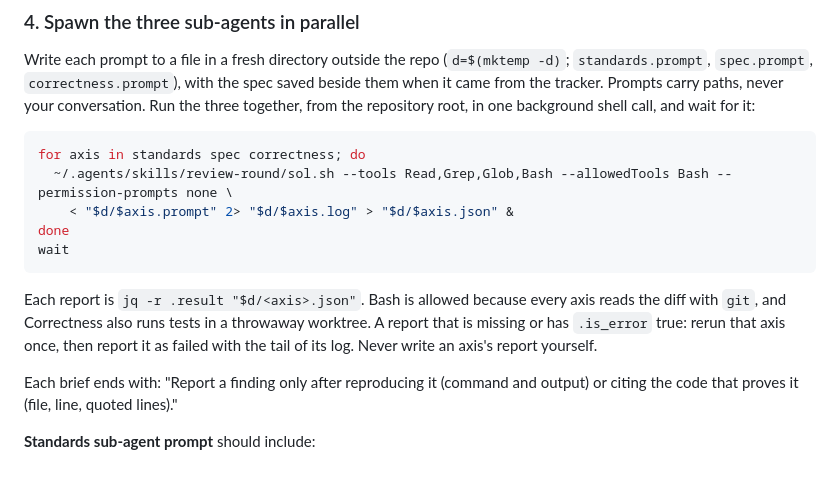
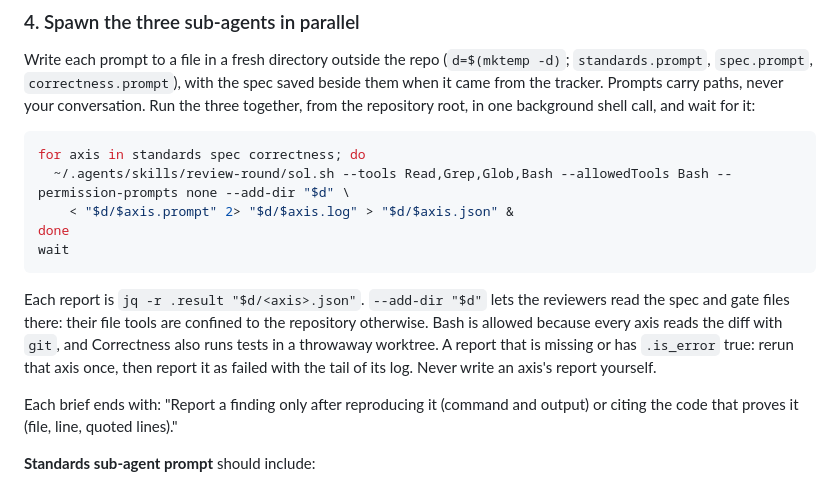
Before and after one commit to schalappe/my-agent-setup, a Markdown page: skills/branch-review/SKILL.md, the part around the change. Rendered like a GitHub page.

Commit message:
fix(branch-review): let reviewers read the prompt directory

````diff
--- a/skills/branch-review/SKILL.md
+++ b/skills/branch-review/SKILL.md
@@ -66,13 +66,13 @@ Write each prompt to a file in a fresh directory outside the repo (`d=$(mktemp -
 
 ```bash
 for axis in standards spec correctness; do
-  ~/.agents/skills/review-round/sol.sh --tools Read,Grep,Glob,Bash --allowedTools Bash --permission-prompts none \
+  ~/.agents/skills/review-round/sol.sh --tools Read,Grep,Glob,Bash --allowedTools Bash --permission-prompts none --add-dir "$d" \
     < "$d/$axis.prompt" 2> "$d/$axis.log" > "$d/$axis.json" &
 done
 wait
 ```
 
-Each report is `jq -r .result "$d/<axis>.json"`. Bash is allowed because every axis reads the diff with `git`, and Correctness also runs tests in a throwaway worktree. A report that is missing or has `.is_error` true: rerun that axis once, then report it as failed with the tail of its log. Never write an axis's report yourself.
+Each report is `jq -r .result "$d/<axis>.json"`. `--add-dir "$d"` lets the reviewers read the spec and gate files there: their file tools are confined to the repository otherwise. Bash is allowed because every axis reads the diff with `git`, and Correctness also runs tests in a throwaway worktree. A report that is missing or has `.is_error` true: rerun that axis once, then report it as failed with the tail of its log. Never write an axis's report yourself.
 
 Each brief ends with: "Report a finding only after reproducing it (command and output) or citing the code that proves it (file, line, quoted lines)."
 
````
